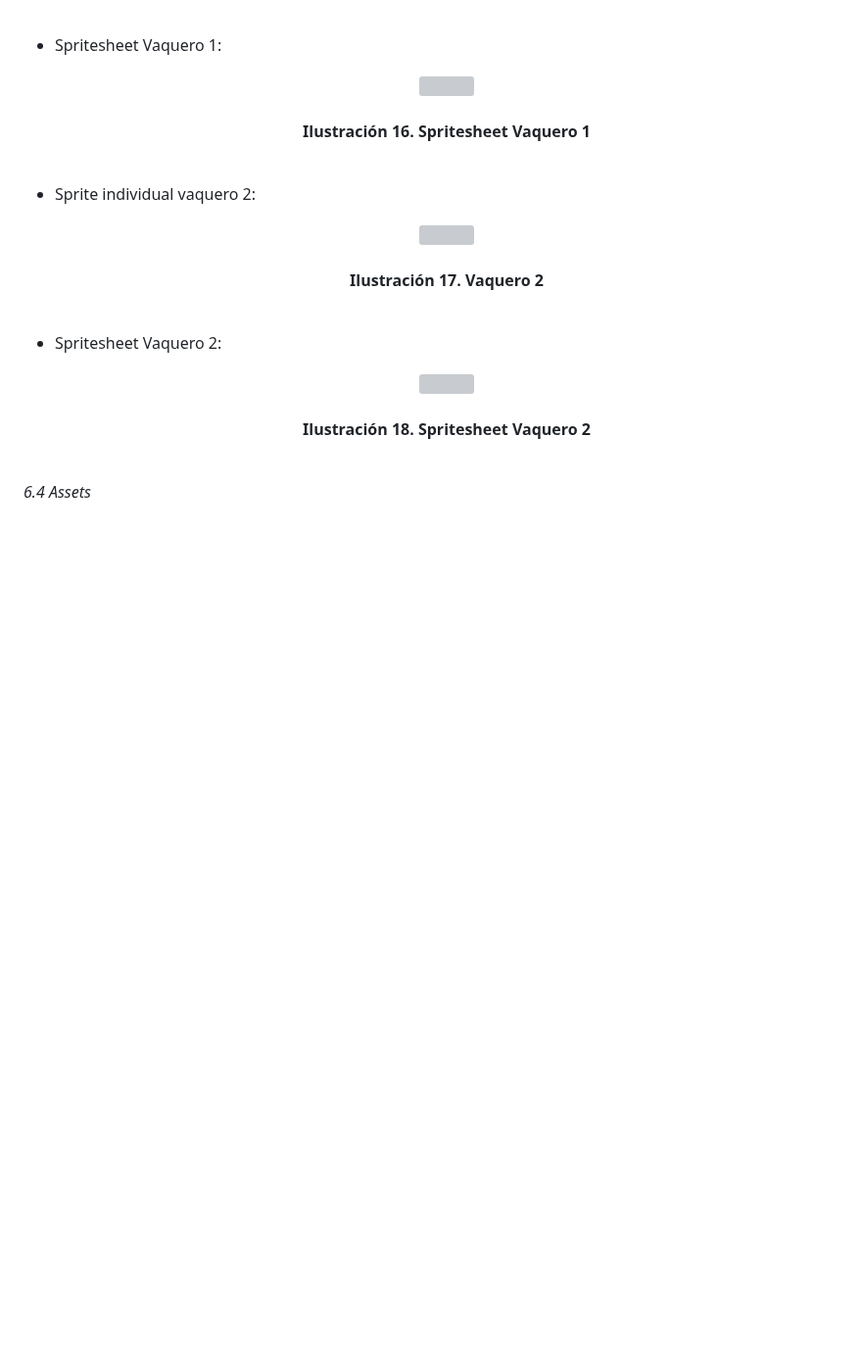
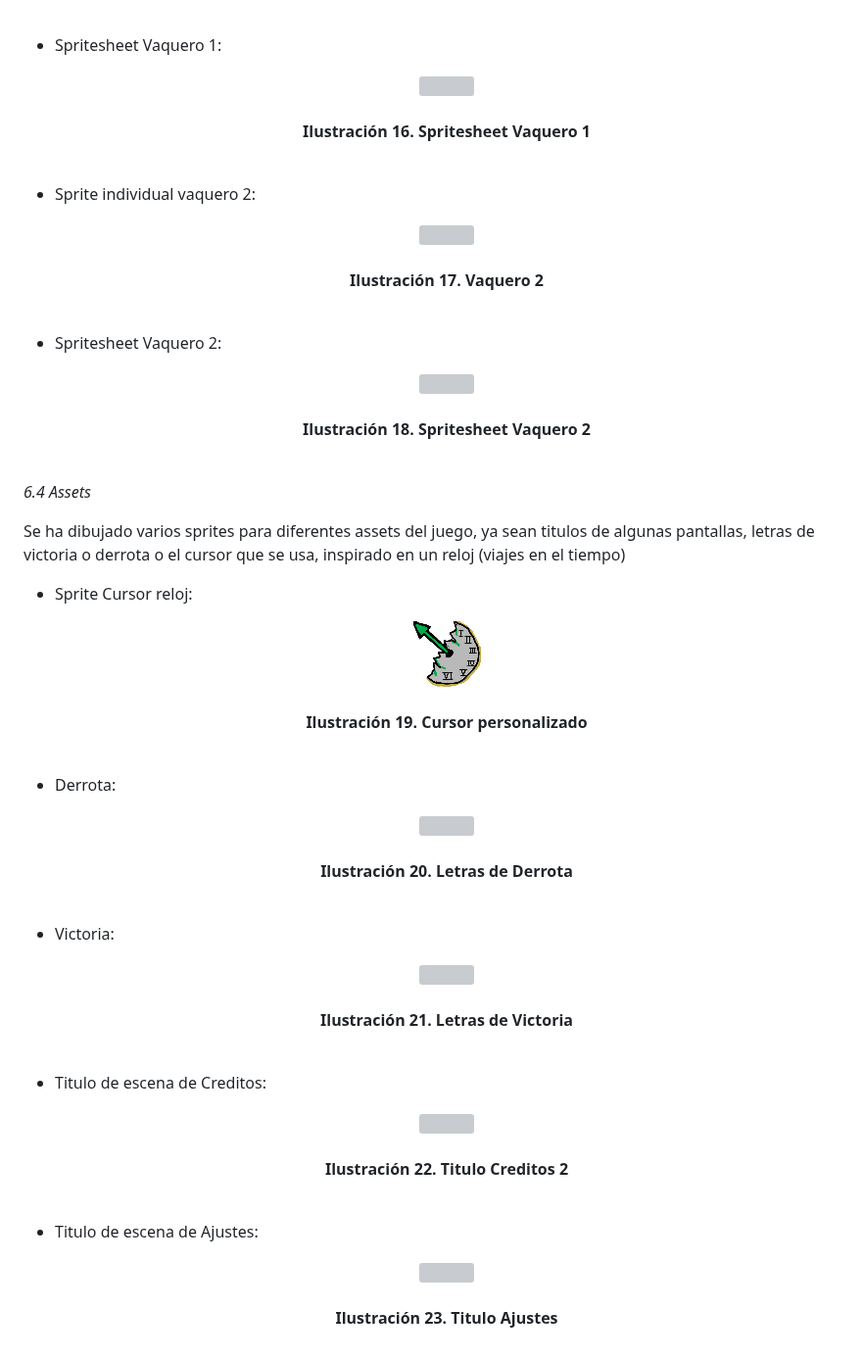
Before and after one commit to SergioJesusGonzalezCastilla/Juegos-en-Red, a Markdown page: README.md, the part around one of its changes. Shown at 98% size. Drawn GitHub-style; blank space fills up the shorter version; grey boxes are pictures that could not be loaded.

Commit message:
Modificacion Assets arte readme

```diff
--- a/README.md
+++ b/README.md
@@ -407,3 +408,49 @@ Se ha dibujado a mano todos los frames para las animaciones, tanto para la anima
     </p>
 
 *6.4 Assets*
+
+Se ha dibujado varios sprites para diferentes assets del juego, ya sean titulos de algunas pantallas, letras de victoria o derrota o el cursor que se usa, inspirado en un reloj (viajes en el tiempo)
+
+ - Sprite Cursor reloj:
+    <p align="center">
+      <img src="https://github.com/SergioJesusGonzalezCastilla/Juegos-en-Red/blob/main/Archivos README/Cursor reloj.png">
+      <br><br>
+      <b>Ilustración 19. Cursor personalizado</b>
+      <br><br>
+    </p>
+
+- Derrota:
+
+    <p align="center">
+      <img src="https://github.com/SergioJesusGonzalezCastilla/Juegos-en-Red/blob/main/Archivos README/YOU LOSE.png">
+      <br><br>
+      <b>Ilustración 20. Letras de Derrota</b>
+      <br><br>
+    </p>
+
+ - Victoria:
+
+    <p align="center">
+      <img src="https://github.com/SergioJesusGonzalezCastilla/Juegos-en-Red/blob/main/Archivos README/YOU WIN.png">
+      <br><br>
+      <b>Ilustración 21. Letras de Victoria</b>
+      <br><br>
+    </p>
+
+- Titulo de escena de Creditos:
+
+    <p align="center">
+      <img src="https://github.com/SergioJesusGonzalezCastilla/Juegos-en-Red/blob/main/Archivos README/Creditos.png">
+      <br><br>
+      <b>Ilustración 22. Titulo Creditos 2</b>
+      <br><br>
+    </p>
+
+- Titulo de escena de Ajustes:
+
+    <p align="center">
+      <img src="https://github.com/SergioJesusGonzalezCastilla/Juegos-en-Red/blob/main/Archivos README/Ajustes.png">
+      <br><br>
+      <b>Ilustración 23. Titulo Ajustes</b>
+      <br><br>
+    </p>
```
Also changed, not shown: other parts of README.md (+1 -0 lines).
